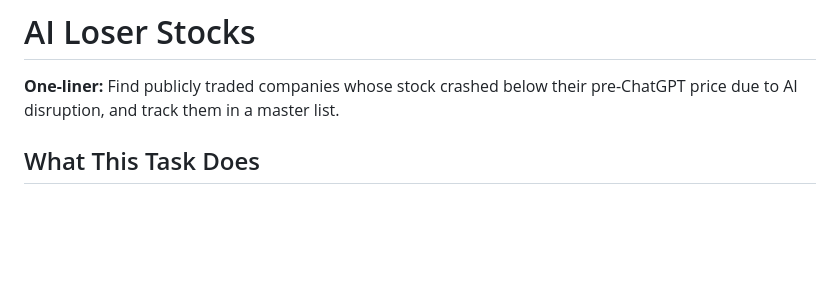
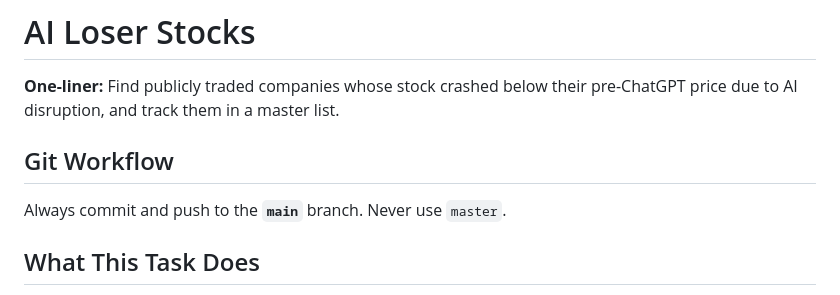
Before and after one commit to simonmesmith/ai-disrupted-companies, a Markdown page: CLAUDE.md, the part around the change. GitHub-like rendering; blank space fills up the shorter version.

Commit message:
Add git workflow note: always use main branch, not master
https://claude.ai/code/session_01GngmtD4xzeZhXb5YtUqccf

```diff
--- a/CLAUDE.md
+++ b/CLAUDE.md
@@ -1,6 +1,10 @@
 # AI Loser Stocks
 
 **One-liner:** Find publicly traded companies whose stock crashed below their pre-ChatGPT price due to AI disruption, and track them in a master list.
+
+## Git Workflow
+
+Always commit and push to the **`main`** branch. Never use `master`.
 
 ## What This Task Does
 
```
